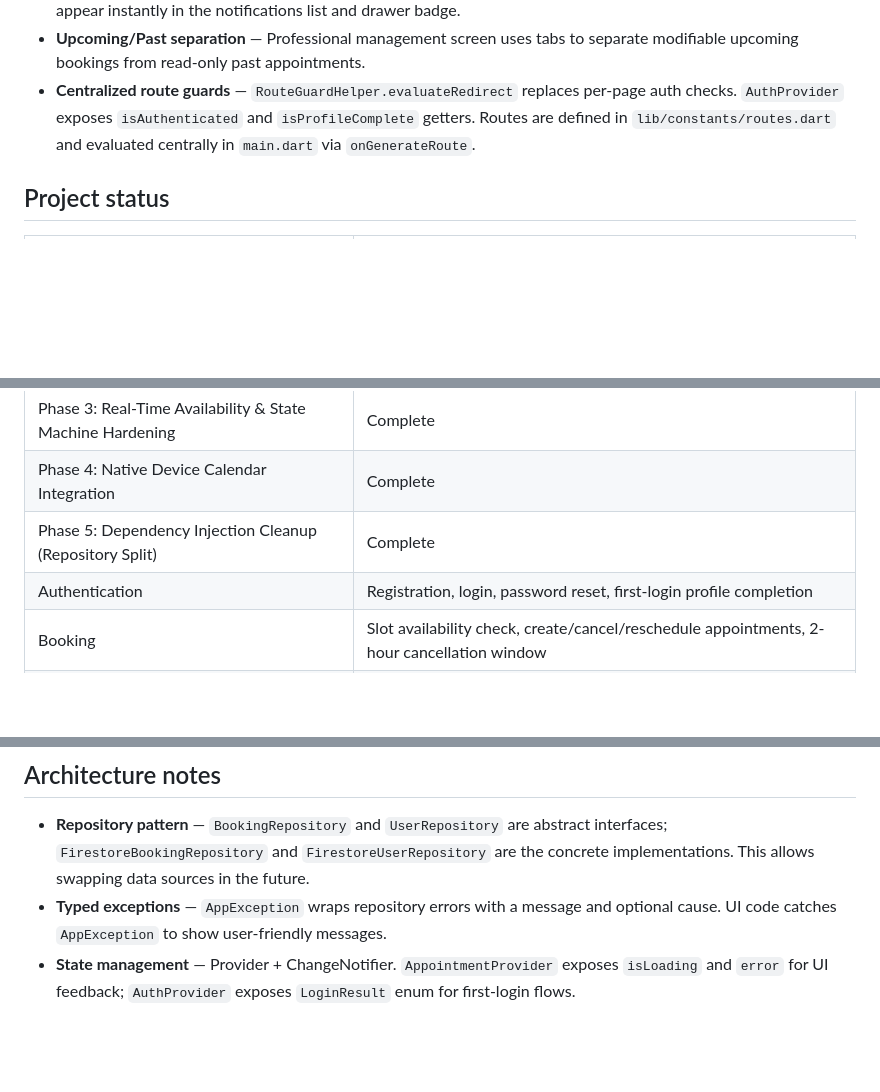
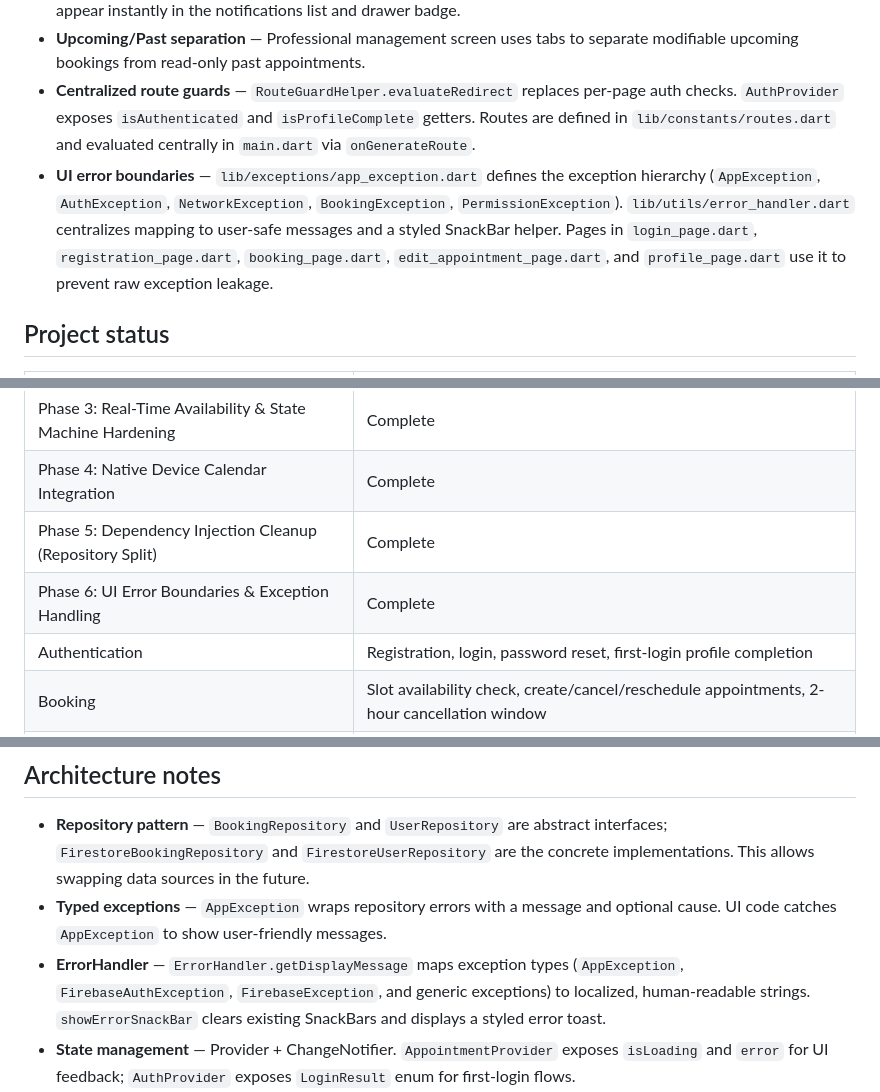
Before and after one commit to Zsolt-85/restorahub, a Markdown page: README.md, 3 parts joined by grey strips. Rendered like a GitHub page; blank space fills up the shorter version.

```diff
--- a/README.md
+++ b/README.md
@@ -74,6 +75,7 @@ flutter test
 - **Real-time notifications** — `NotificationProvider` subscribes to Firestore notification streams so new alerts appear instantly in the notifications list and drawer badge.
 - **Upcoming/Past separation** — Professional management screen uses tabs to separate modifiable upcoming bookings from read-only past appointments.
 - **Centralized route guards** — `RouteGuardHelper.evaluateRedirect` replaces per-page auth checks. `AuthProvider` exposes `isAuthenticated` and `isProfileComplete` getters. Routes are defined in `lib/constants/routes.dart` and evaluated centrally in `main.dart` via `onGenerateRoute`.
+- **UI error boundaries** — `lib/exceptions/app_exception.dart` defines the exception hierarchy (`AppException`, `AuthException`, `NetworkException`, `BookingException`, `PermissionException`). `lib/utils/error_handler.dart` centralizes mapping to user-safe messages and a styled SnackBar helper. Pages in `login_page.dart`, `registration_page.dart`, `booking_page.dart`, `edit_appointment_page.dart`, and `profile_page.dart` use it to prevent raw exception leakage.
 
 ## Project status
 
@@ -84,6 +86,7 @@ flutter test
 | Phase 3: Real-Time Availability & State Machine Hardening | Complete |
 | Phase 4: Native Device Calendar Integration | Complete |
 | Phase 5: Dependency Injection Cleanup (Repository Split) | Complete |
+| Phase 6: UI Error Boundaries & Exception Handling | Complete |
 | Authentication | Registration, login, password reset, first-login profile completion |
 | Booking | Slot availability check, create/cancel/reschedule appointments, 2-hour cancellation window |
 | Professional workflow | Accept/decline pending bookings, upcoming/past tabs, real-time updates |
@@ -206,6 +211,7 @@ Credentials are stored in **Firebase Auth**. Profile, booking, and notification
 
 - **Repository pattern** — `BookingRepository` and `UserRepository` are abstract interfaces; `FirestoreBookingRepository` and `FirestoreUserRepository` are the concrete implementations. This allows swapping data sources in the future.
 - **Typed exceptions** — `AppException` wraps repository errors with a message and optional cause. UI code catches `AppException` to show user-friendly messages.
+- **ErrorHandler** — `ErrorHandler.getDisplayMessage` maps exception types (`AppException`, `FirebaseAuthException`, `FirebaseException`, and generic exceptions) to localized, human-readable strings. `showErrorSnackBar` clears existing SnackBars and displays a styled error toast.
 - **State management** — Provider + ChangeNotifier. `AppointmentProvider` exposes `isLoading` and `error` for UI feedback; `AuthProvider` exposes `LoginResult` enum for first-login flows.
 - **Theme persistence** — `ThemeProvider` loads/saves the selected theme via `ThemePreferences` (shared_preferences) before the app renders.
 - **Slot availability** — `checkProfessionalAvailability` uses range-based overlap detection (`dateTime < slotEnd` + in-code `apptEnd > slotStart`) instead of exact timestamp matching, avoiding false positives from millisecond-level differences.
```
Also changed, not shown: other parts of README.md (+5 -2 lines).
